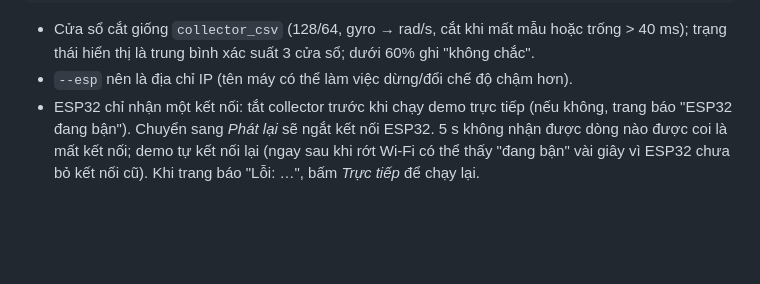
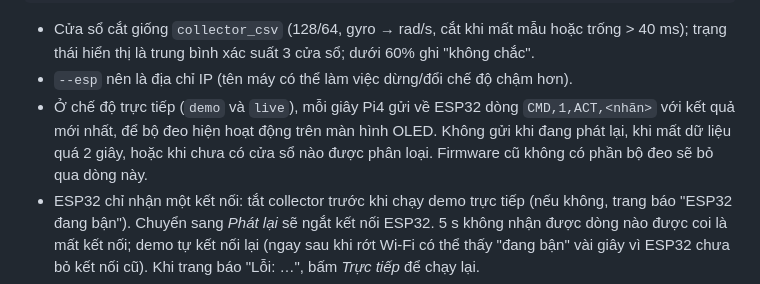
Before and after one commit to huuvietnguyen72/iot-har, a Markdown page: har/README.md, the part around the change. Rendered like a GitHub page; blank space fills up the shorter version.

```diff
--- a/har/README.md
+++ b/har/README.md
@@ -98,6 +98,10 @@ python -m har demo --run-dir har_runs/own_rf_01 --esp 127.0.0.1:8765 --data-dir
 - Cửa sổ cắt giống `collector_csv` (128/64, gyro → rad/s, cắt khi mất mẫu hoặc trống > 40 ms);
   trạng thái hiển thị là trung bình xác suất 3 cửa sổ; dưới 60% ghi "không chắc".
 - `--esp` nên là địa chỉ IP (tên máy có thể làm việc dừng/đổi chế độ chậm hơn).
+- Ở chế độ trực tiếp (`demo` và `live`), mỗi giây Pi4 gửi về ESP32 dòng `CMD,1,ACT,<nhãn>` với
+  kết quả mới nhất, để bộ đeo hiện hoạt động trên màn hình OLED. Không gửi khi đang phát lại,
+  khi mất dữ liệu quá 2 giây, hoặc khi chưa có cửa sổ nào được phân loại. Firmware cũ không có
+  phần bộ đeo sẽ bỏ qua dòng này.
 - ESP32 chỉ nhận một kết nối: tắt collector trước khi chạy demo trực tiếp (nếu không, trang báo
   "ESP32 đang bận"). Chuyển sang *Phát lại* sẽ ngắt kết nối ESP32. 5 s không nhận được dòng nào
   được coi là mất kết nối; demo tự kết nối lại (ngay sau khi rớt Wi-Fi có thể thấy "đang bận" vài
```
Also changed, not shown: README.md (+29 -6 lines).
